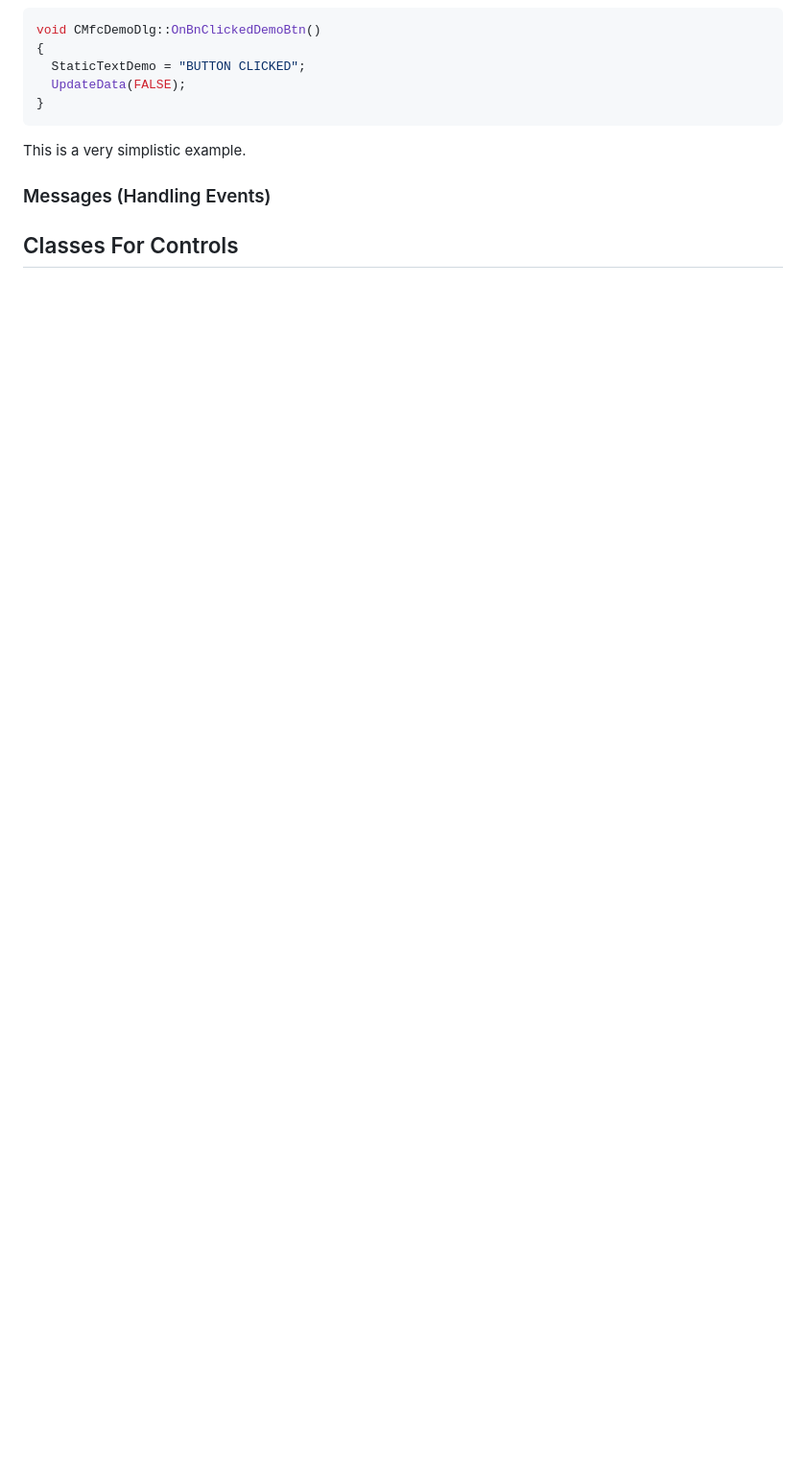
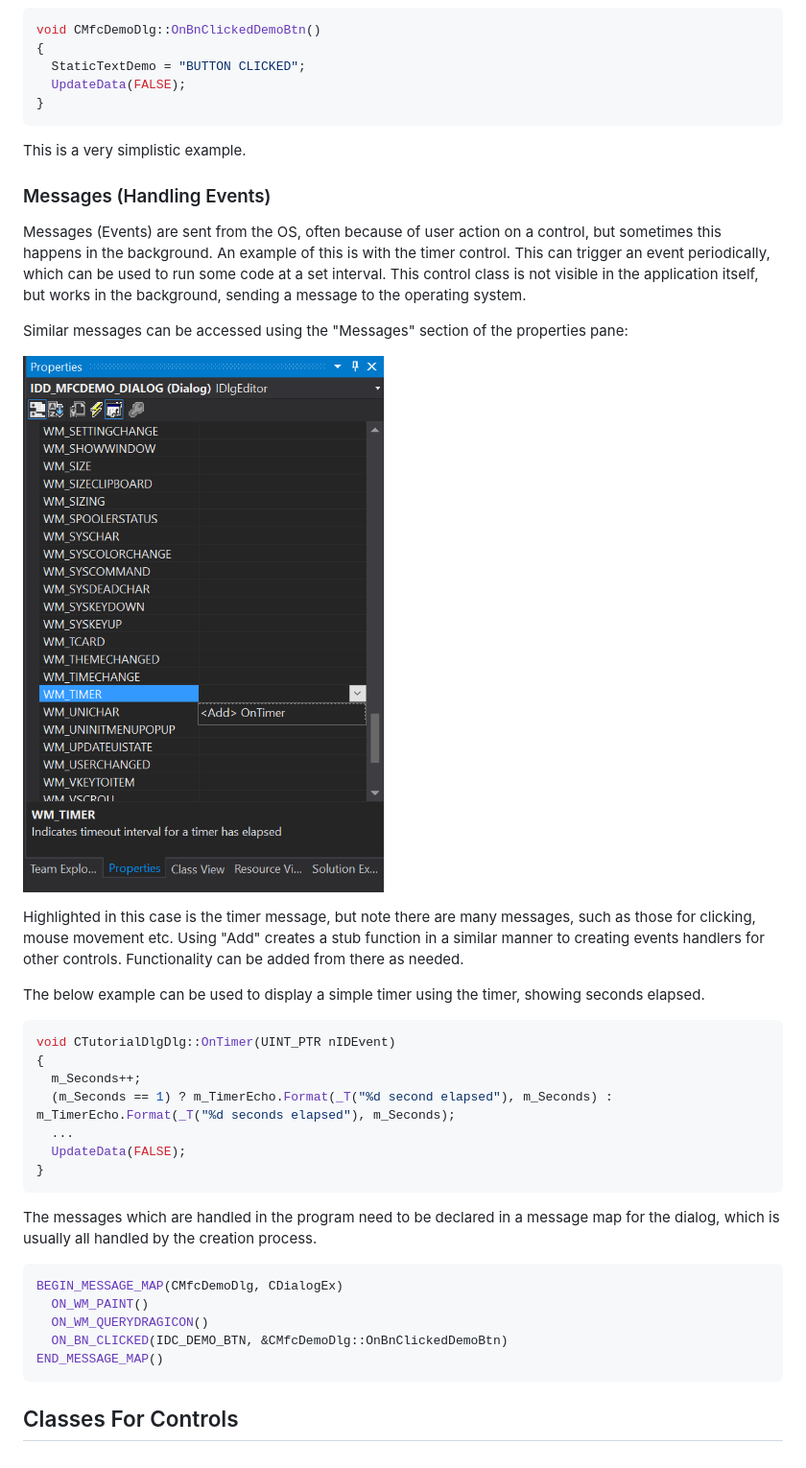
Before and after one commit to dscurrey/MFCGuide, a Markdown page: doc/doc.md, the part around the change. Shown: that part at 96% size. Rendered like a GitHub page; pictures changed too: doc/resources/img/MessagesPane.png (added); blank space fills up the shorter version.

Commit message:
Added messages

````diff
--- a/doc/doc.md
+++ b/doc/doc.md
@@ -116,4 +116,34 @@ This is a very simplistic example.
 
 ### Messages (Handling Events)
 
+Messages (Events) are sent from the OS, often because of user action on a control, but sometimes this happens in the background. An example of this is with the timer control. This can trigger an event periodically, which can be used to run some code at a set interval. This control class is not visible in the application itself, but works in the background, sending a message to the operating system.
+
+Similar messages can be accessed using the "Messages" section of the properties pane:
+
+![Messages](resources/img/MessagesPane.png)
+
+Highlighted in this case is the timer message, but note there are many messages, such as those for clicking, mouse movement etc. Using "Add" creates a stub function in a similar manner to creating events handlers for other controls. Functionality can be added from there as needed.
+
+The below example can be used to display a simple timer using the timer, showing seconds elapsed.
+
+```c++
+void CTutorialDlgDlg::OnTimer(UINT_PTR nIDEvent)
+{
+  m_Seconds++;
+  (m_Seconds == 1) ? m_TimerEcho.Format(_T("%d second elapsed"), m_Seconds) : m_TimerEcho.Format(_T("%d seconds elapsed"), m_Seconds);
+  ...
+  UpdateData(FALSE);
+}
+```
+
+The messages which are handled in the program need to be declared in a message map for the dialog, which is usually all handled by the creation process.
+
+```c++
+BEGIN_MESSAGE_MAP(CMfcDemoDlg, CDialogEx)
+  ON_WM_PAINT()
+  ON_WM_QUERYDRAGICON()
+  ON_BN_CLICKED(IDC_DEMO_BTN, &CMfcDemoDlg::OnBnClickedDemoBtn)
+END_MESSAGE_MAP()
+```
+
 ## Classes For Controls
````
